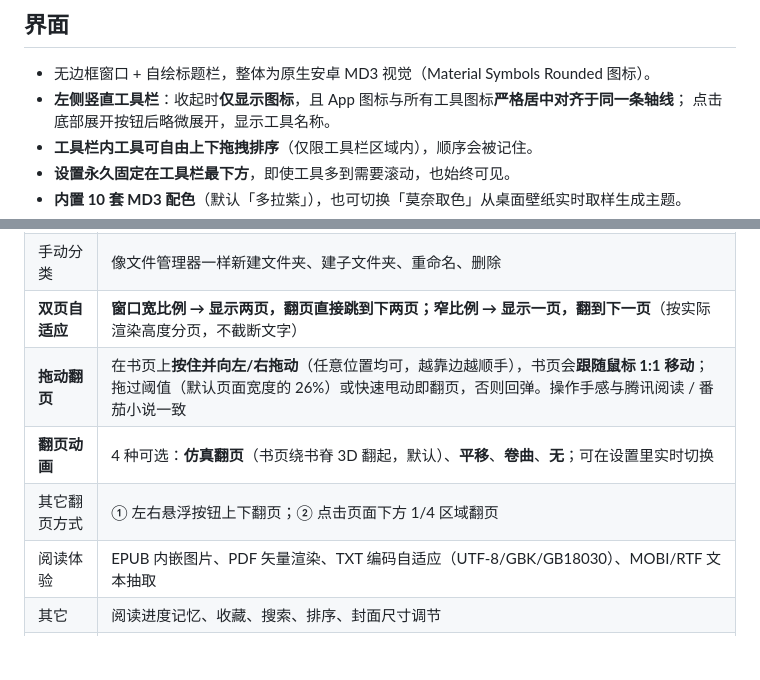
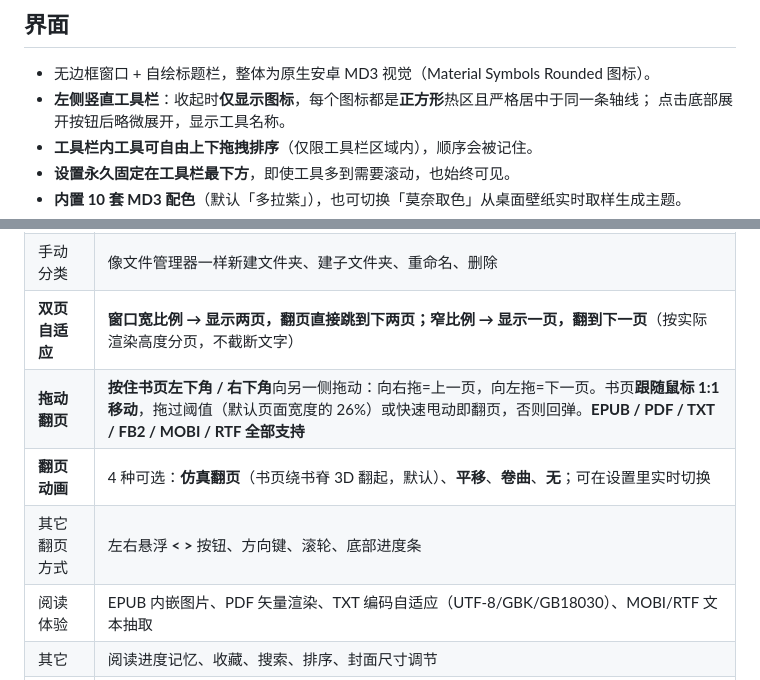
Before and after one commit to ALpapam/dola-toolkit, a Markdown page: README.md, 2 parts joined by grey strips. Drawn GitHub-style; blank space fills up the shorter version.

```diff
--- a/README.md
+++ b/README.md
@@ -50,7 +50,7 @@
 ## 界面
 
 - 无边框窗口 + 自绘标题栏，整体为原生安卓 MD3 视觉（Material Symbols Rounded 图标）。
-- **左侧竖直工具栏**：收起时**仅显示图标**，且 App 图标与所有工具图标**严格居中对齐于同一条轴线**；
+- **左侧竖直工具栏**：收起时**仅显示图标**，每个图标都是**正方形**热区且严格居中于同一条轴线；
   点击底部展开按钮后略微展开，显示工具名称。
 - **工具栏内工具可自由上下拖拽排序**（仅限工具栏区域内），顺序会被记住。
 - **设置永久固定在工具栏最下方**，即使工具多到需要滚动，也始终可见。
@@ -95,9 +95,9 @@
 | AI 归类 | 用预设提示词按书名判断是否同一系列/同一部作品，自动建「系列」文件夹归档 |
 | 手动分类 | 像文件管理器一样新建文件夹、建子文件夹、重命名、删除 |
 | **双页自适应** | **窗口宽比例 → 显示两页，翻页直接跳到下两页；窄比例 → 显示一页，翻到下一页**（按实际渲染高度分页，不截断文字） |
-| **拖动翻页** | 在书页上**按住并向左/右拖动**（任意位置均可，越靠边越顺手），书页会**跟随鼠标 1:1 移动**；拖过阈值（默认页面宽度的 26%）或快速甩动即翻页，否则回弹。操作手感与腾讯阅读 / 番茄小说一致 |
+| **拖动翻页** | **按住书页左下角 / 右下角**向另一侧拖动：向右拖=上一页，向左拖=下一页。书页**跟随鼠标 1:1 移动**，拖过阈值（默认页面宽度的 26%）或快速甩动即翻页，否则回弹。**EPUB / PDF / TXT / FB2 / MOBI / RTF 全部支持** |
 | **翻页动画** | 4 种可选：**仿真翻页**（书页绕书脊 3D 翻起，默认）、**平移**、**卷曲**、**无**；可在设置里实时切换 |
-| 其它翻页方式 | ① 左右悬浮按钮上下翻页；② 点击页面下方 1/4 区域翻页 |
+| 其它翻页方式 | 左右悬浮 **&lt; &gt;** 按钮、方向键、滚轮、底部进度条 |
 | 阅读体验 | EPUB 内嵌图片、PDF 矢量渲染、TXT 编码自适应（UTF-8/GBK/GB18030）、MOBI/RTF 文本抽取 |
 | 其它 | 阅读进度记忆、收藏、搜索、排序、封面尺寸调节 |
 | 免费书源 | 内置 **Gutendex** / **Open Library** / **Standard Ebooks** 三个公有领域书籍 API，可直接搜索并导入 |
```
Also changed, not shown: docs/screenshots/33-reader-epub-arrows.png (added), docs/screenshots/34-rail-square.png (added), 7 other files.
